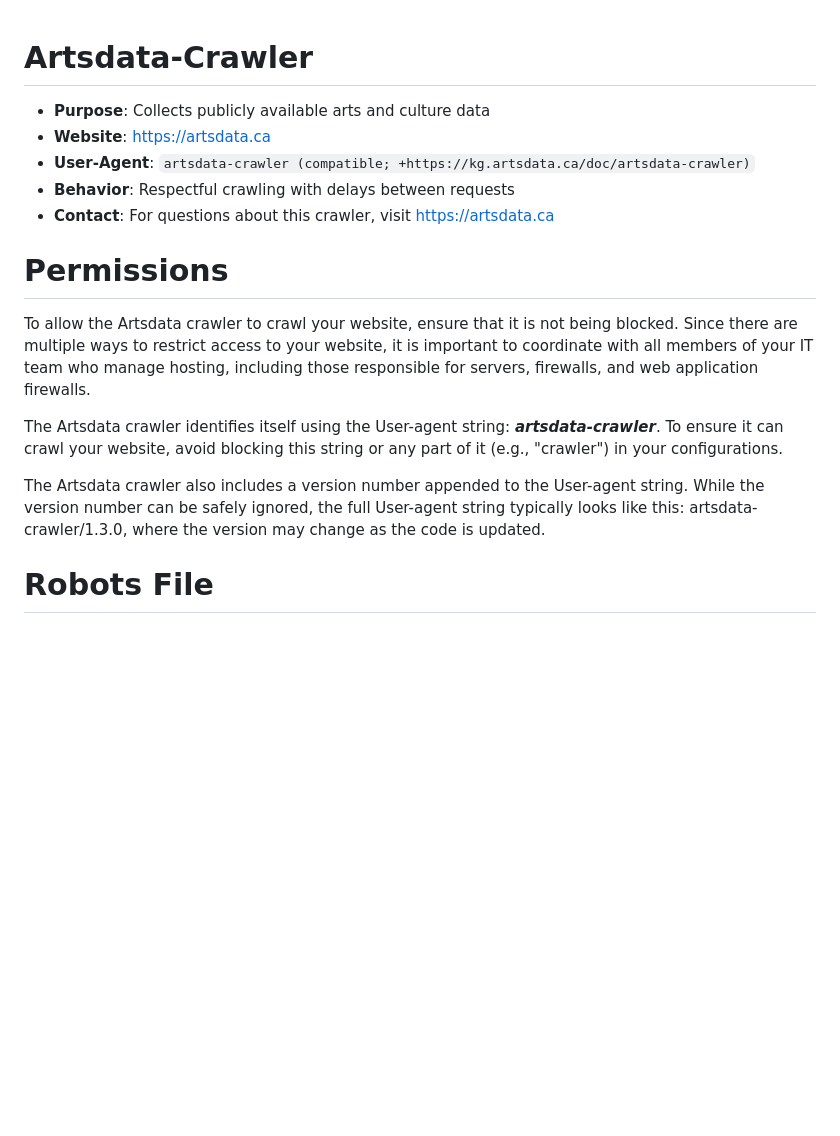
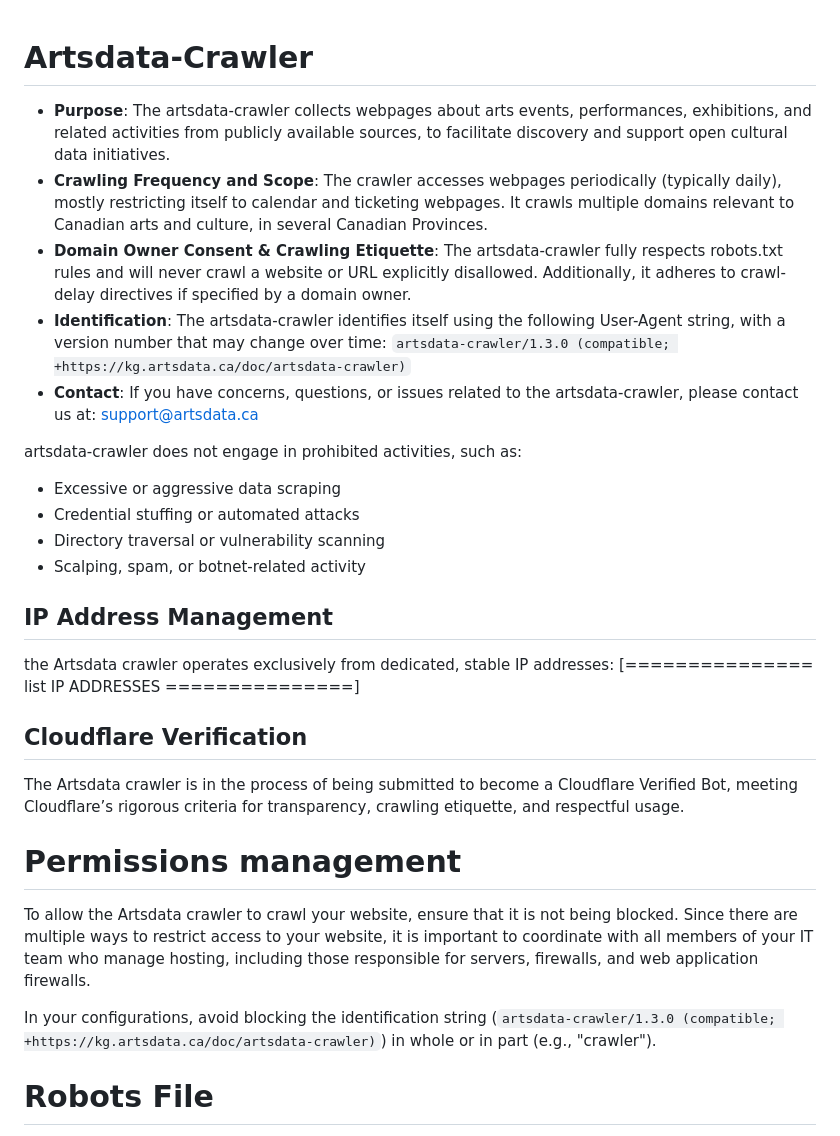
Before and after one commit to culturecreates/nebula, a Markdown page: doc/en/artsdata-crawler.html.md, the part around one of its changes. GitHub-like rendering; blank space fills up the shorter version.

Commit message:
Update artsdata-crawler.html.md
Text to pass Cloudflare bot verification

```diff
--- a/doc/en/artsdata-crawler.html.md
+++ b/doc/en/artsdata-crawler.html.md
@@ -1,19 +1,35 @@
 Artsdata-Crawler
+=================
+
+- **Purpose**: The artsdata-crawler collects webpages about arts events, performances, exhibitions, and related activities from publicly available sources, to facilitate discovery and support open cultural data initiatives.
+- **Crawling Frequency and Scope**: The crawler accesses webpages periodically (typically daily), mostly restricting itself to calendar and ticketing webpages. It crawls multiple domains relevant to Canadian arts and culture, in several Canadian Provinces.
+- **Domain Owner Consent & Crawling Etiquette**: The artsdata-crawler fully respects robots.txt rules and will never crawl a website or URL explicitly disallowed. Additionally, it adheres to crawl-delay directives if specified by a domain owner.
+- **Identification**: The artsdata-crawler identifies itself using the following User-Agent string, with a version number that may change over time: `artsdata-crawler/1.3.0 (compatible; +https://kg.artsdata.ca/doc/artsdata-crawler)`
+- **Contact**: If you have concerns, questions, or issues related to the artsdata-crawler, please contact us at: <a href="mailto:support@artsdata.ca?subject=artsdata-crawler">support@artsdata.ca</a>
+
+artsdata-crawler does not engage in prohibited activities, such as:
+- Excessive or aggressive data scraping
+- Credential stuffing or automated attacks
+- Directory traversal or vulnerability scanning
+- Scalping, spam, or botnet-related activity
+
+
+IP Address Management
+----------------------
+
+the Artsdata crawler operates exclusively from dedicated, stable IP addresses: [=============== list IP ADDRESSES ===============]
+
+Cloudflare Verification
+------------------------
+
+The Artsdata crawler is in the process of being submitted to become a Cloudflare Verified Bot, meeting Cloudflare’s rigorous criteria for transparency, crawling etiquette, and respectful usage.
+
+
+Permissions management
 =======================
-
-- **Purpose**: Collects publicly available arts and culture data
-- **Website**: https://artsdata.ca
-- **User-Agent**: `artsdata-crawler (compatible; +https://kg.artsdata.ca/doc/artsdata-crawler)`
-- **Behavior**: Respectful crawling with delays between requests
-- **Contact**: For questions about this crawler, visit https://artsdata.ca
-
-Permissions
-============
 To allow the Artsdata crawler to crawl your website, ensure that it is not being blocked. Since there are multiple ways to restrict access to your website, it is important to coordinate with all members of your IT team who manage hosting, including those responsible for servers, firewalls, and web application firewalls.
 
-The Artsdata crawler identifies itself using the User-agent string: ***artsdata-crawler***. To ensure it can crawl your website, avoid blocking this string or any part of it (e.g., "crawler") in your configurations.
-
-The Artsdata crawler also includes a version number appended to the User-agent string. While the version number can be safely ignored, the full User-agent string typically looks like this: artsdata-crawler/1.3.0, where the version may change as the code is updated.
+In your configurations, avoid blocking the identification string (`artsdata-crawler/1.3.0 (compatible; +https://kg.artsdata.ca/doc/artsdata-crawler)`) in whole or in part (e.g., "crawler").
 
 Robots File
 ============
```
Also changed, not shown: other parts of doc/en/artsdata-crawler.html.md (+16 -15 lines).
